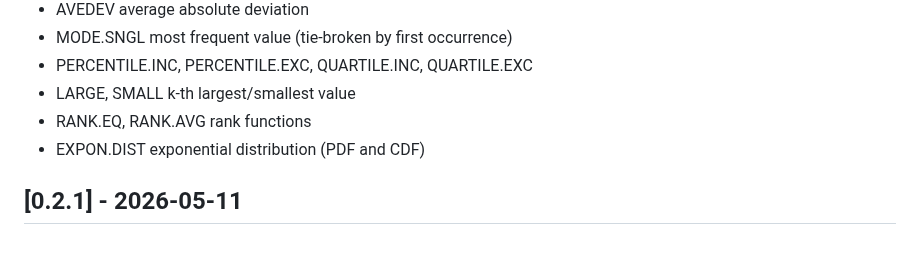
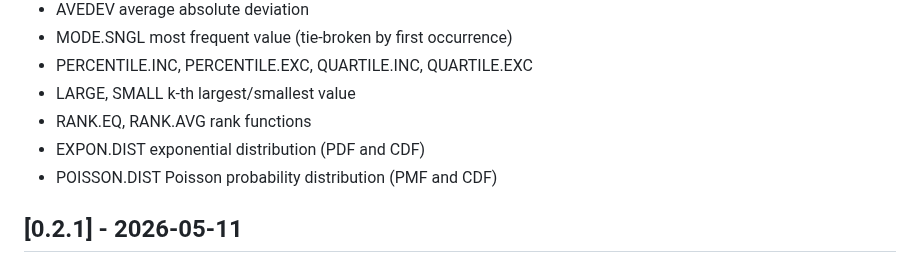
Before and after one commit to cilladev/xlstream, a Markdown page: CHANGELOG.md, the part around the change. Drawn GitHub-style.

Commit message:
docs: update changelog, functions, roadmap for POISSON.DIST

```diff
--- a/CHANGELOG.md
+++ b/CHANGELOG.md
@@ -15,6 +15,7 @@ Semver.
 - LARGE, SMALL k-th largest/smallest value
 - RANK.EQ, RANK.AVG rank functions
 - EXPON.DIST exponential distribution (PDF and CDF)
+- POISSON.DIST Poisson probability distribution (PMF and CDF)
 
 ## [0.2.1] - 2026-05-11
 
```
Also changed, not shown: docs/functions.md (+1 -1 lines), 1 other file.
